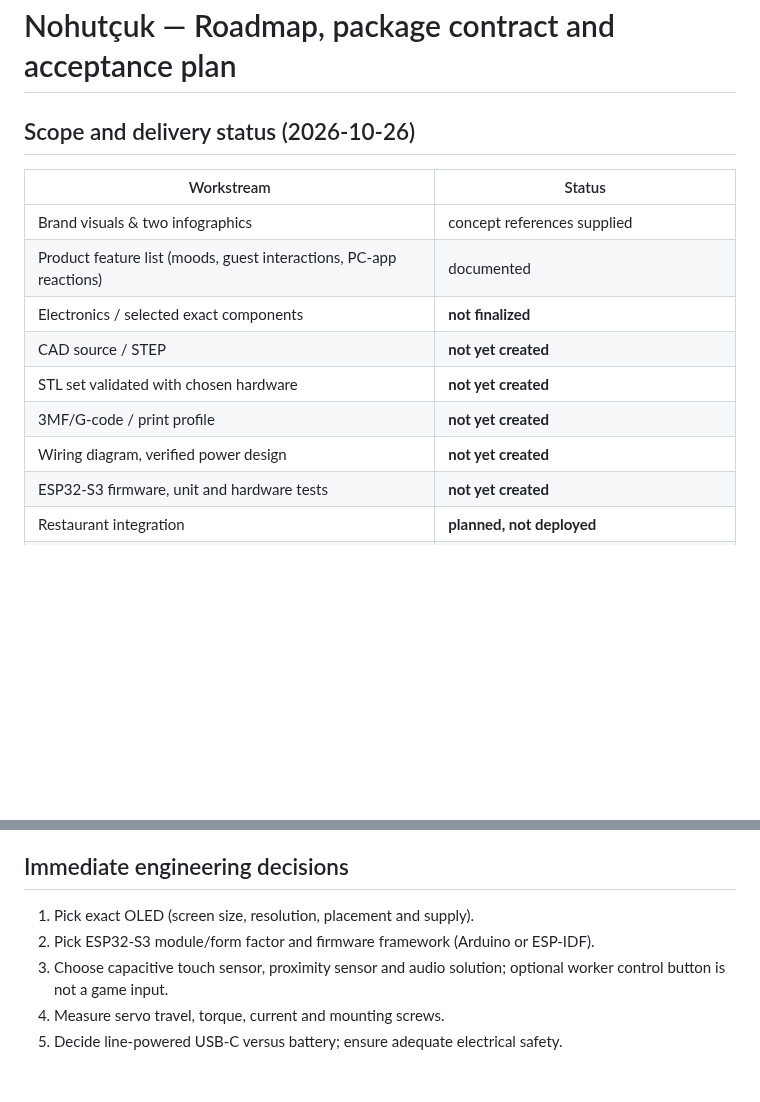
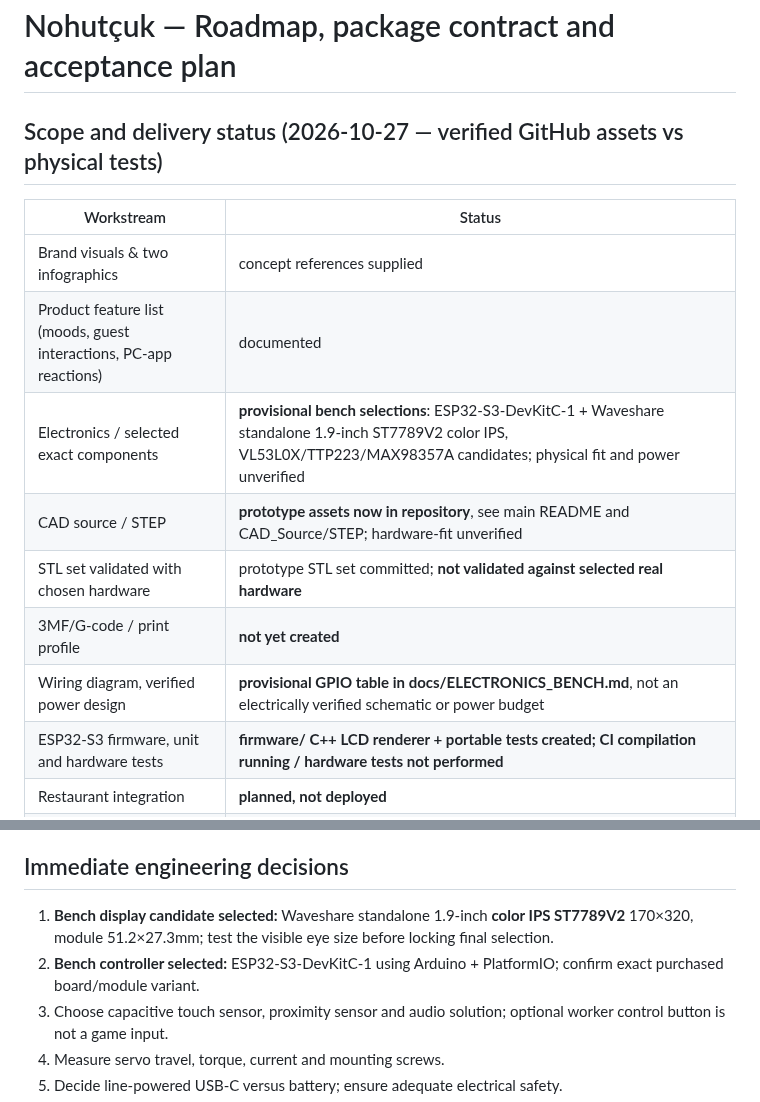
Before and after one commit to abdallahkhayroun00-crypto/brand-management-proposal, a Markdown page: nohutcuk/docs/ROADMAP.md, 2 parts joined by grey strips. GitHub-like rendering; blank space fills up the shorter version.

Commit message:
docs(nohutcuk): synchronize roadmap with CAD prototypes, color LCD decision and embedded C++ code

```diff
--- a/nohutcuk/docs/ROADMAP.md
+++ b/nohutcuk/docs/ROADMAP.md
@@ -1,17 +1,17 @@
 # Nohutçuk — Roadmap, package contract and acceptance plan
 
-## Scope and delivery status (2026-10-26)
+## Scope and delivery status (2026-10-27 — verified GitHub assets vs physical tests)
 
 | Workstream | Status |
 |---|---|
 | Brand visuals & two infographics | concept references supplied |
 | Product feature list (moods, guest interactions, PC-app reactions) | documented |
-| Electronics / selected exact components | **not finalized** |
-| CAD source / STEP | **not yet created** |
-| STL set validated with chosen hardware | **not yet created** |
+| Electronics / selected exact components | **provisional bench selections**: ESP32-S3-DevKitC-1 + Waveshare standalone 1.9-inch ST7789V2 color IPS, VL53L0X/TTP223/MAX98357A candidates; physical fit and power unverified |
+| CAD source / STEP | **prototype assets now in repository**, see main README and CAD_Source/STEP; hardware-fit unverified |
+| STL set validated with chosen hardware | prototype STL set committed; **not validated against selected real hardware** |
 | 3MF/G-code / print profile | **not yet created** |
-| Wiring diagram, verified power design | **not yet created** |
-| ESP32-S3 firmware, unit and hardware tests | **not yet created** |
+| Wiring diagram, verified power design | **provisional GPIO table in docs/ELECTRONICS_BENCH.md**, not an electrically verified schematic or power budget |
+| ESP32-S3 firmware, unit and hardware tests | **firmware/ C++ LCD renderer + portable tests created; CI compilation running / hardware tests not performed** |
 | Restaurant integration | **planned, not deployed** |
 | Assembly manual and maintenance | **planned** |
 | Separate GitHub assets | upload status tracked in assets/README.md |
@@ -60,8 +60,8 @@ Only real, verified artifacts should be put into engineering folders; do not cre
 
 ## Immediate engineering decisions
 
-1. Pick exact OLED (screen size, resolution, placement and supply).
-2. Pick ESP32-S3 module/form factor and firmware framework (Arduino or ESP-IDF).
+1. **Bench display candidate selected:** Waveshare standalone 1.9-inch **color IPS ST7789V2** 170×320, module 51.2×27.3mm; test the visible eye size before locking final selection.
+2. **Bench controller selected:** ESP32-S3-DevKitC-1 using Arduino + PlatformIO; confirm exact purchased board/module variant.
 3. Choose capacitive touch sensor, proximity sensor and audio solution; optional worker control button is not a game input.
 4. Measure servo travel, torque, current and mounting screws.
 5. Decide line-powered USB-C versus battery; ensure adequate electrical safety.
```
